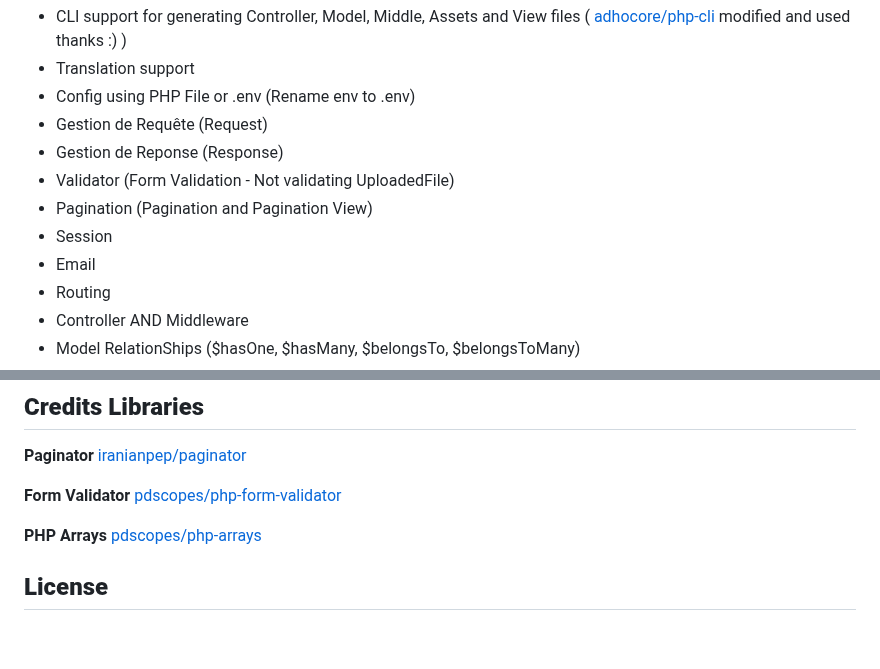
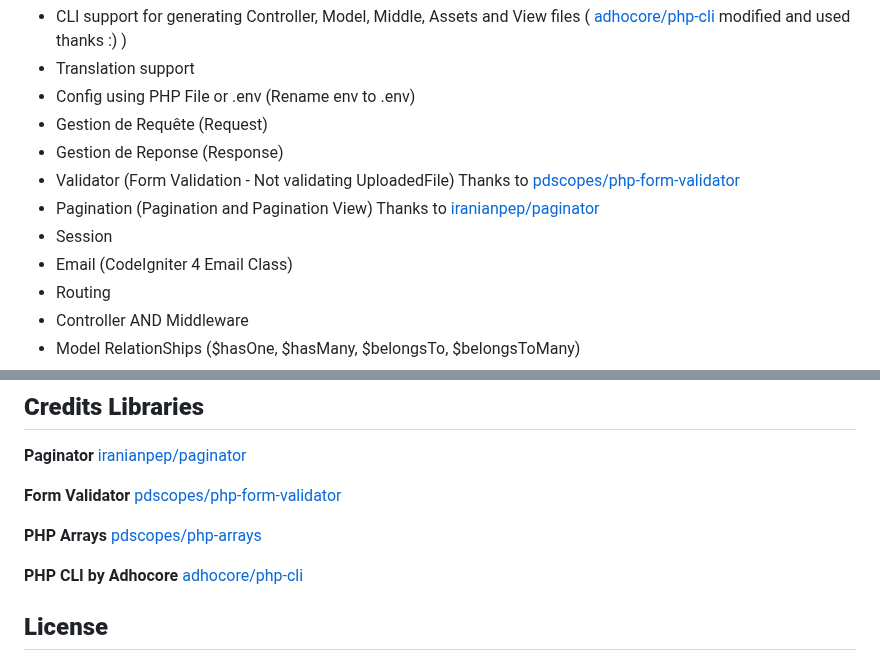
Before and after one commit to faustfizz/footup, a Markdown page: README.md, 2 parts joined by grey strips. Drawn GitHub-style; blank space fills up the shorter version.

```diff
--- a/README.md
+++ b/README.md
@@ -7,10 +7,10 @@ Un mini framework MVC PHP qui comporte :
 * Config using PHP File or .env (Rename env to .env)
 * Gestion de Requête (Request)
 * Gestion de Reponse (Response)
-* Validator (Form Validation - Not validating UploadedFile)
-* Pagination (Pagination and Pagination View)
+* Validator (Form Validation - Not validating UploadedFile) Thanks to [pdscopes/php-form-validator](https://github.com/pdscopes/php-form-validator)
+* Pagination (Pagination and Pagination View) Thanks to [iranianpep/paginator](https://github/iranianpep/paginator)
 * Session
-* Email
+* Email (CodeIgniter 4 Email Class)
 * Routing
 * Controller AND Middleware
 * Model RelationShips ($hasOne, $hasMany, $belongsTo, $belongsToMany)
@@ -681,6 +681,8 @@ class Home extends BaseController{
 
 **PHP Arrays** [pdscopes/php-arrays](https://github.com/pdscopes/php-arrays)
 
+**PHP CLI by Adhocore** [adhocore/php-cli](https://github.com/adhocore/php-cli)
+
 ## **License**
 
 ### __BSD 3-Clause License__
```
